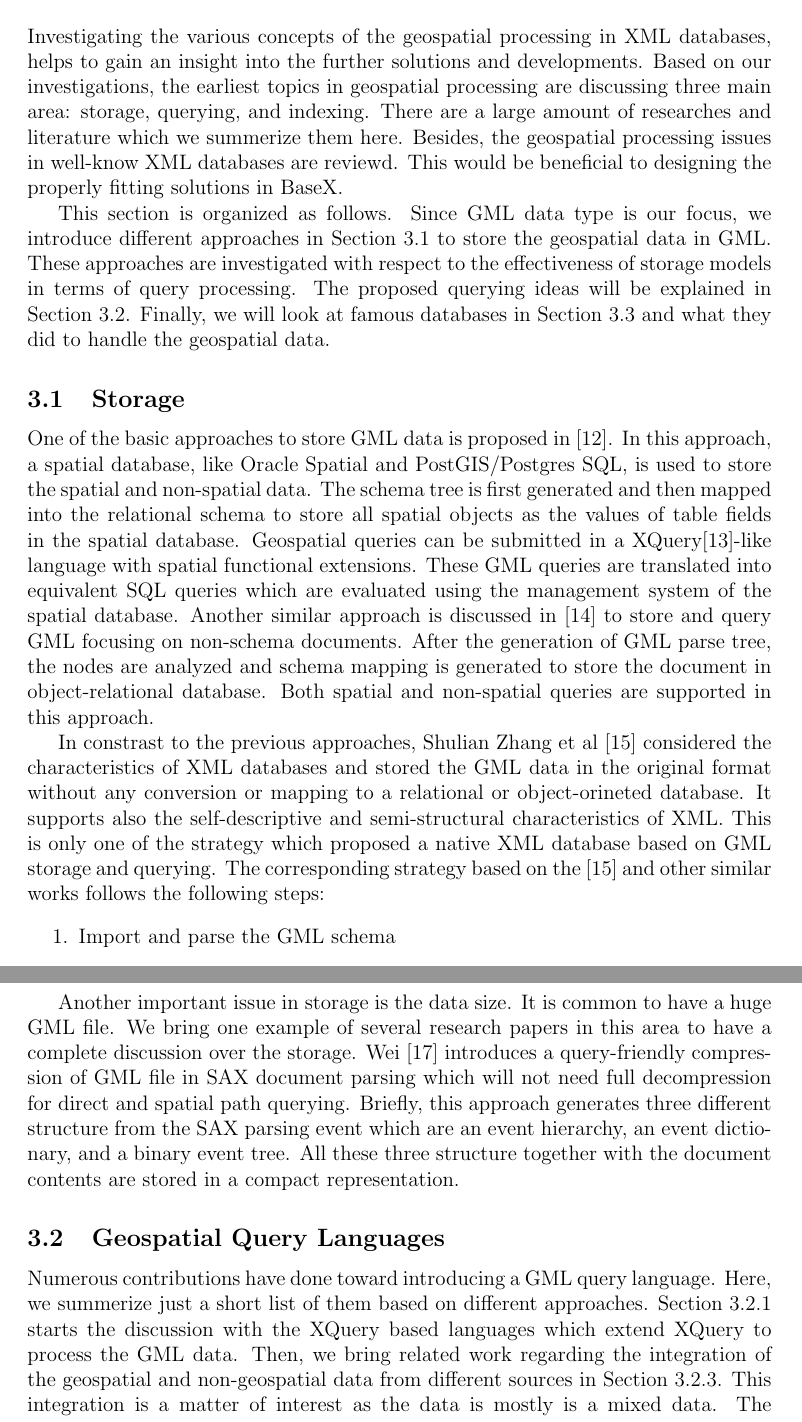
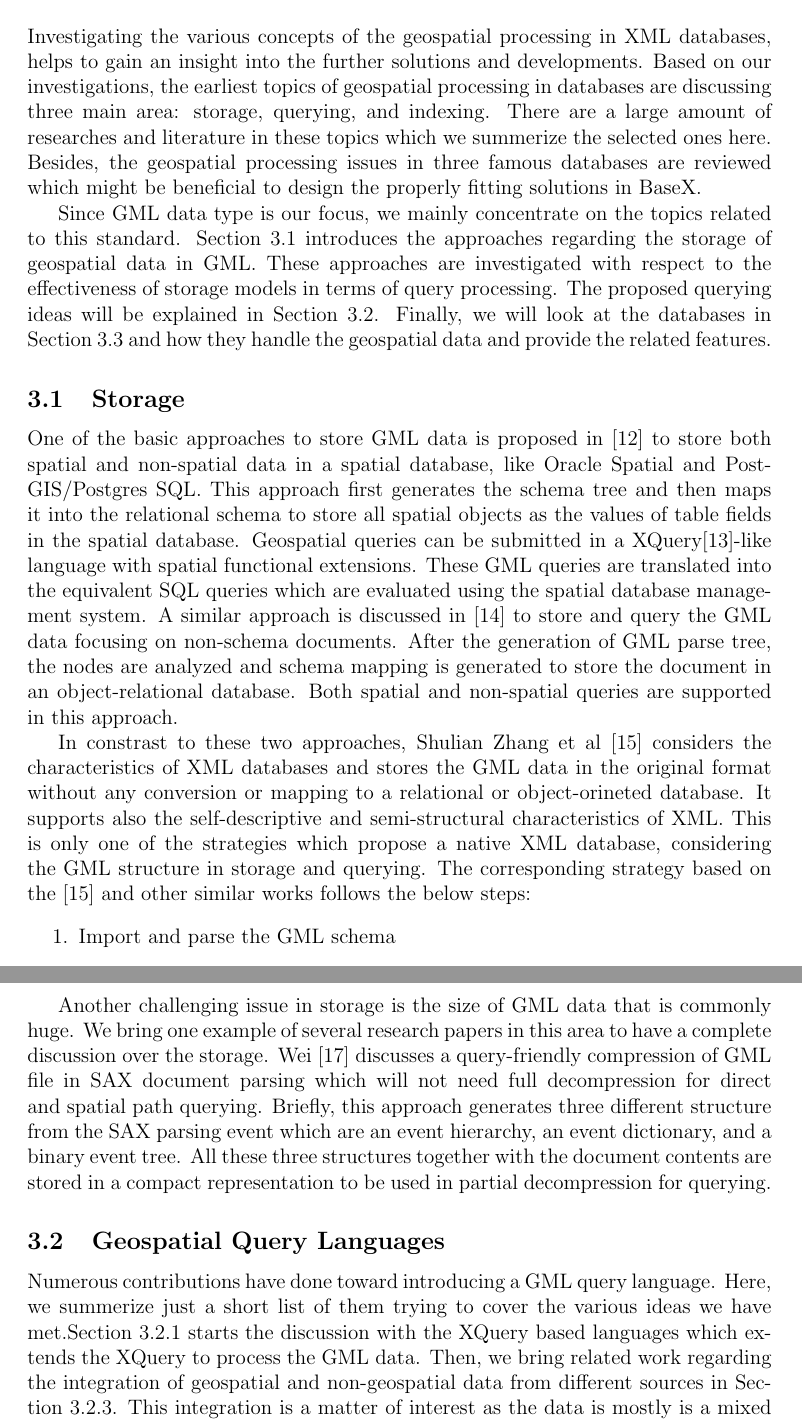
Before and after one commit to Masoumeh/MasterThesis, a LaTeX document (writing/Tex/GeoSpatialinBaseX.tex): two parts of pages 16 and 17 of 53, joined at a grey line, cut so that both start at the same text. Compiled offline with pdfLaTeX.

Commit message:
last changes

```diff
--- a/writing/Tex/GeoSpatialinBaseX.tex
+++ b/writing/Tex/GeoSpatialinBaseX.tex
@@ -388,40 +389,24 @@ It is organized in a way similar to the region quad-tree. A region is recursivel
 %Investigating the various algorithms and ideas helps to gain an insight into developing a convenient way of indexing in BaseX which suits the systems. However,
 Investigating the various concepts of the geospatial processing in XML databases,
 helps to gain an insight into the further solutions and developments.
-Based on our investigations, the earliest topics in geospatial processing are discussing three main area: storage, querying, and indexing. There are a large amount of researches and literature which we summerize them here. Besides, the geospatial processing issues in well-know XML databases are reviewd. This would be beneficial to designing the properly fitting solutions in BaseX.
-
-This section is organized as follows.
-Since GML data type is our focus, we introduce different approaches
-in Section~\ref{storage} to store the geospatial data in GML.
-These approaches are investigated
-with respect to the effectiveness of storage models in terms of query processing.
-The proposed querying ideas will be explained in Section~\ref{queryLang}.
-Finally, we will look at
-famous databases in Section~\ref{s.dbs} and what they did to handle the geospatial data.
+Based on our investigations, the earliest topics of geospatial processing in databases are discussing three main area: storage, querying, and indexing. There are a large amount of researches and literature in these topics which we summerize the selected ones here. Besides, the geospatial processing issues in three famous databases are reviewed which might be beneficial to design the properly fitting solutions in BaseX.
+
+%This section is organized as follows.
+Since GML data type is our focus, we mainly concentrate on the topics related to this standard. Section~\ref{storage} introduces the approaches regarding the storage of geospatial data in GML.
+These approaches are investigated with respect to the effectiveness of storage models in terms of query processing. The proposed querying ideas will be explained in Section~\ref{queryLang}.
+Finally, we will look at the databases in Section~\ref{s.dbs} and how they handle the geospatial data and provide the related features.
 
 \subsection{Storage}
 \label{storage}
-One of the basic approaches to store GML data is proposed in \cite{Li2004}.
-In this approach, a spatial database, like Oracle Spatial and PostGIS/Postgres SQL,
-is used to store the spatial and non-spatial data.
-The schema tree is first generated and then mapped into the relational schema to store all spatial objects as
+One of the basic approaches to store GML data is proposed in \cite{Li2004} to store both spatial and non-spatial data in a spatial database, like Oracle Spatial and PostGIS/Postgres SQL. This approach first generates the schema tree and then maps it into the relational schema to store all spatial objects as
 the values of table fields in the spatial database. Geospatial queries can be submitted
-in a XQuery\cite{xquery}-like language with spatial functional extensions.
-These GML queries are translated into equivalent SQL queries which are evaluated
-using the management system of the spatial database.
-Another similar approach is discussed in \cite{Zhu2011} to store and query GML
-focusing on non-schema documents. After the generation of GML parse tree,
-the nodes are analyzed and schema mapping is generated to store the document in object-relational database.
+in a XQuery\cite{xquery}-like language with spatial functional extensions. These GML queries are translated into the equivalent SQL queries which are evaluated using the spatial database management system.
+A similar approach is discussed in \cite{Zhu2011} to store and query the GML data focusing on non-schema documents. After the generation of GML parse tree, the nodes are analyzed and schema mapping is generated to store the document in an object-relational database.
 Both spatial and non-spatial queries are supported in this approach.
 
-In constrast to the previous approaches,
-Shulian Zhang et al~\cite{Zhang2008} considered the characteristics of XML databases
-and stored the GML data in the original format
-without any conversion or mapping to a relational or object-orineted database.
+In constrast to these two approaches, Shulian Zhang et al~\cite{Zhang2008} considers the characteristics of XML databases and stores the GML data in the original format without any conversion or mapping to a relational or object-orineted database.
 It supports also the self-descriptive and semi-structural characteristics of XML.
-This is only one of the strategy which proposed a native XML database based on GML storage and querying.
-The corresponding strategy based on the~\cite{Zhang2008} and other similar works follows the
-following steps:
+This is only one of the strategies which propose a native XML database, considering the GML structure in storage and querying. The corresponding strategy based on the~\cite{Zhang2008} and other similar works follows the below steps:
 \begin{enumerate}
 \item Import and parse the GML schema
 \item Map the feature object and document schema
@@ -431,26 +416,24 @@ following steps:
 \item Record the log file containing the GML partitioning information
 \end{enumerate}
 To implement these steps, a prototype system is developed on JAXP (Java API for XML Processing)
-and JTS~\cite{jts} library, containing schema mapping constructor, document storage tool,
-and spatial analyzer.
-
-Another important issue in storage is the data size. It is common to have a
-huge GML file. We bring one example of several research papers in this area
-to have a complete discussion over the storage.
-Wei~\cite{Wei2011} introduces a query-friendly compression of GML file in SAX document
+and JTS~\cite{jts} library, containing the schema mapping constructor, the document storage tool,
+and the spatial analyzer.
+
+Another challenging issue in storage is the size of GML data that is commonly huge. We bring one example of several research papers in this area to have a complete discussion over the storage.
+Wei~\cite{Wei2011} discusses a query-friendly compression of GML file in SAX document
 parsing which will not need full decompression for direct and spatial path querying.
 Briefly, this approach generates three different structure from the SAX parsing event
 which are an event hierarchy, an event dictionary, and a binary event tree.
-All these three structure together with the document contents are stored in a compact
-representation.
+All these three structures together with the document contents are stored in a compact
+representation to be used in partial decompression for querying.%in "to be used ..." ro az khodam neveshtam, akhe jomle ye juri nesfe nime b nazar miresid.
 
 \subsection{Geospatial Query Languages}
 \label{queryLang}
 Numerous contributions have done toward introducing a GML query language.
-Here, we summerize just a short list of them based on different approaches.
-Section~\ref{xquery-based} starts the discussion with the XQuery based languages which extend XQuery
+Here, we summerize just a short list of them trying to cover the various ideas we have met.%based on different approaches.
+Section~\ref{xquery-based} starts the discussion with the XQuery based languages which extends the XQuery
 to process the GML data.
-Then, we bring related work regarding the integration of the geospatial and non-geospatial
+Then, we bring related work regarding the integration of geospatial and non-geospatial
 data from different sources in Section~\ref{integration}. This integration is a matter of interest
 as the data is mostly is a mixed data. The knowledge- or ontology-based approaches
 come next in Section~\ref{ontology}.
```
Also changed, not shown: writing/Tex/GeoSpatialinBaseX.tex (1 more changed lines).
